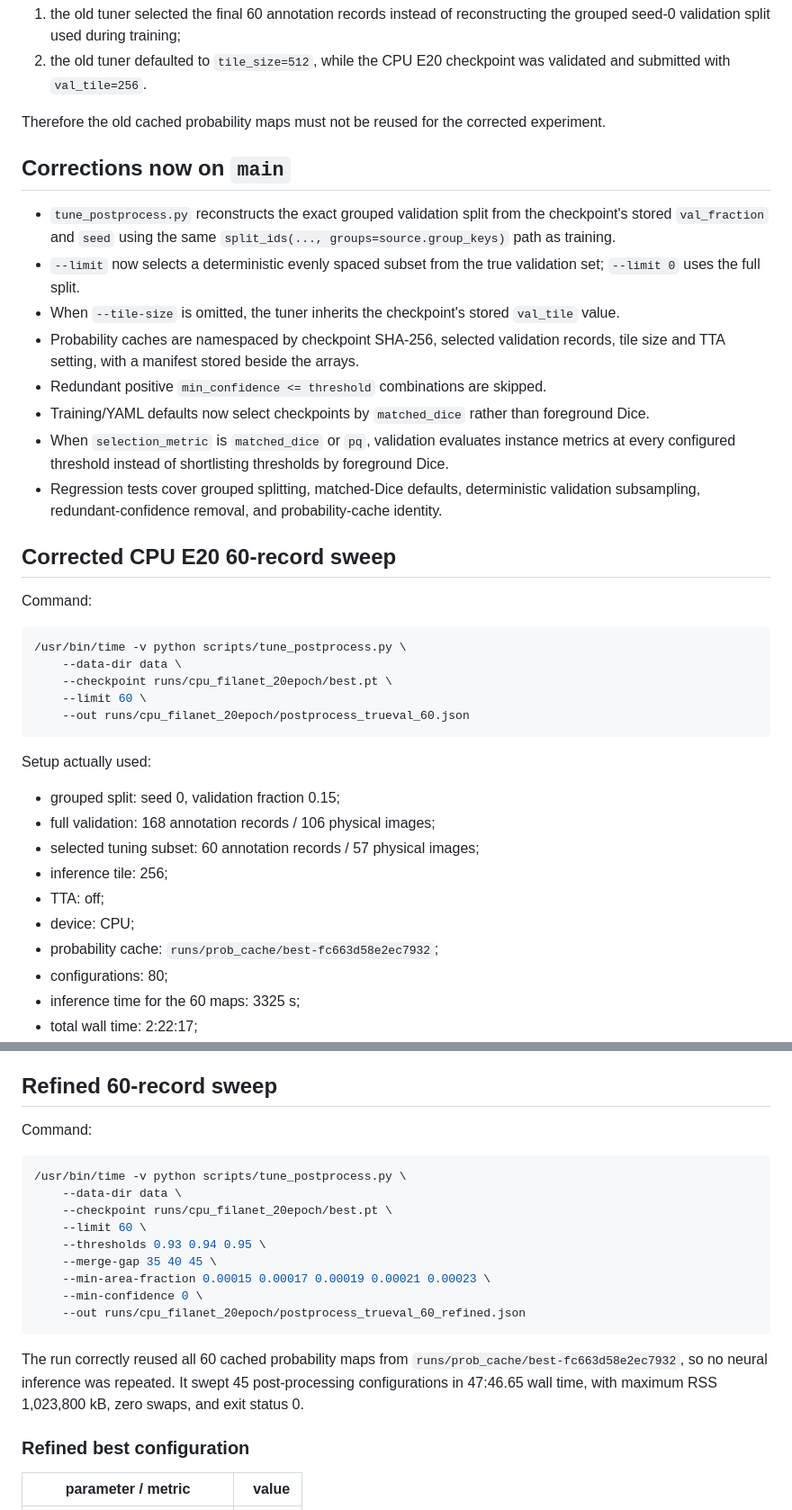
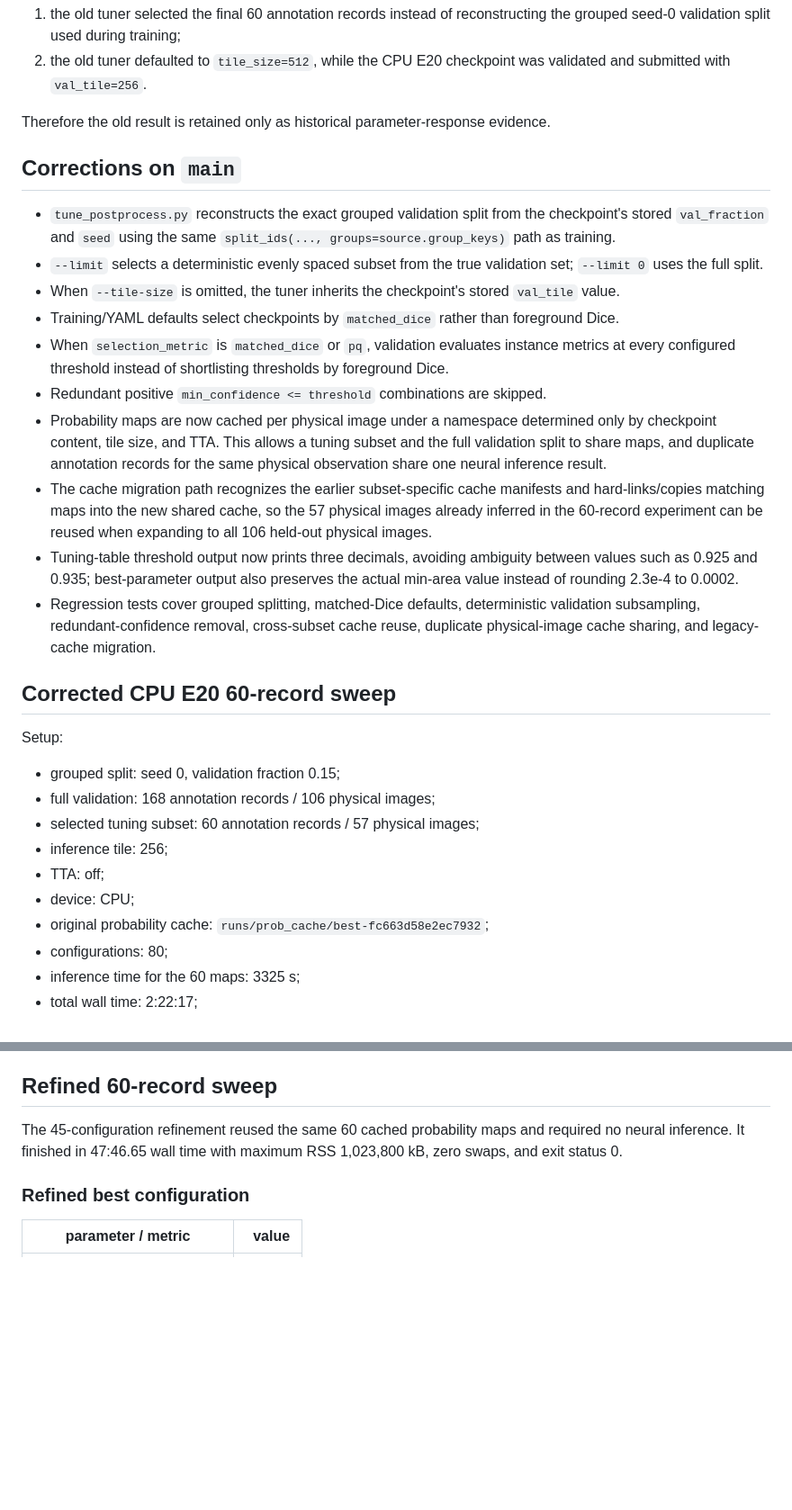
Before and after one commit to mtalafha90/Solar_Filament_Segmentation_Challenge_2026, a Markdown page: docs/POSTPROCESS_TUNING_FIXES.md, 2 parts joined by grey strips. Shown at 90% size. GitHub-like rendering; blank space fills up the shorter version.

````diff
--- a/docs/POSTPROCESS_TUNING_FIXES.md
+++ b/docs/POSTPROCESS_TUNING_FIXES.md
@@ -18,32 +18,24 @@ It reported a best provisional matched Dice of 0.3005 at threshold 0.93, merge g
 1. the old tuner selected the final 60 annotation records instead of reconstructing the grouped seed-0 validation split used during training;
 2. the old tuner defaulted to `tile_size=512`, while the CPU E20 checkpoint was validated and submitted with `val_tile=256`.
 
-Therefore the old cached probability maps must not be reused for the corrected experiment.
+Therefore the old result is retained only as historical parameter-response evidence.
 
-## Corrections now on `main`
+## Corrections on `main`
 
 - `tune_postprocess.py` reconstructs the exact grouped validation split from the checkpoint's stored `val_fraction` and `seed` using the same `split_ids(..., groups=source.group_keys)` path as training.
-- `--limit` now selects a deterministic evenly spaced subset from the true validation set; `--limit 0` uses the full split.
+- `--limit` selects a deterministic evenly spaced subset from the true validation set; `--limit 0` uses the full split.
 - When `--tile-size` is omitted, the tuner inherits the checkpoint's stored `val_tile` value.
-- Probability caches are namespaced by checkpoint SHA-256, selected validation records, tile size and TTA setting, with a manifest stored beside the arrays.
+- Training/YAML defaults select checkpoints by `matched_dice` rather than foreground Dice.
+- When `selection_metric` is `matched_dice` or `pq`, validation evaluates instance metrics at every configured threshold instead of shortlisting thresholds by foreground Dice.
 - Redundant positive `min_confidence <= threshold` combinations are skipped.
-- Training/YAML defaults now select checkpoints by `matched_dice` rather than foreground Dice.
-- When `selection_metric` is `matched_dice` or `pq`, validation evaluates instance metrics at every configured threshold instead of shortlisting thresholds by foreground Dice.
-- Regression tests cover grouped splitting, matched-Dice defaults, deterministic validation subsampling, redundant-confidence removal, and probability-cache identity.
+- Probability maps are now cached per physical image under a namespace determined only by checkpoint content, tile size, and TTA. This allows a tuning subset and the full validation split to share maps, and duplicate annotation records for the same physical observation share one neural inference result.
+- The cache migration path recognizes the earlier subset-specific cache manifests and hard-links/copies matching maps into the new shared cache, so the 57 physical images already inferred in the 60-record experiment can be reused when expanding to all 106 held-out physical images.
+- Tuning-table threshold output now prints three decimals, avoiding ambiguity between values such as 0.925 and 0.935; best-parameter output also preserves the actual min-area value instead of rounding 2.3e-4 to 0.0002.
+- Regression tests cover grouped splitting, matched-Dice defaults, deterministic validation subsampling, redundant-confidence removal, cross-subset cache reuse, duplicate physical-image cache sharing, and legacy-cache migration.
 
 ## Corrected CPU E20 60-record sweep
 
-Command:
-
-```bash
-/usr/bin/time -v python scripts/tune_postprocess.py \
-    --data-dir data \
-    --checkpoint runs/cpu_filanet_20epoch/best.pt \
-    --limit 60 \
-    --out runs/cpu_filanet_20epoch/postprocess_trueval_60.json
-```
-
-Setup actually used:
+Setup:
 
 - grouped split: seed 0, validation fraction 0.15;
 - full validation: 168 annotation records / 106 physical images;
@@ -51,7 +43,7 @@ Setup actually used:
 - inference tile: 256;
 - TTA: off;
 - device: CPU;
-- probability cache: `runs/prob_cache/best-fc663d58e2ec7932`;
+- original probability cache: `runs/prob_cache/best-fc663d58e2ec7932`;
 - configurations: 80;
 - inference time for the 60 maps: 3325 s;
 - total wall time: 2:22:17;
@@ -84,21 +76,7 @@ The best area value was the upper edge of the first corrected grid, so the area
 
 ## Refined 60-record sweep
 
-Command:
-
-```bash
-/usr/bin/time -v python scripts/tune_postprocess.py \
-    --data-dir data \
-    --checkpoint runs/cpu_filanet_20epoch/best.pt \
-    --limit 60 \
-    --thresholds 0.93 0.94 0.95 \
-    --merge-gap 35 40 45 \
-    --min-area-fraction 0.00015 0.00017 0.00019 0.00021 0.00023 \
-    --min-confidence 0 \
-    --out runs/cpu_filanet_20epoch/postprocess_trueval_60_refined.json
-```
-
-The run correctly reused all 60 cached probability maps from `runs/prob_cache/best-fc663d58e2ec7932`, so no neural inference was repeated. It swept 45 post-processing configurations in 47:46.65 wall time, with maximum RSS 1,023,800 kB, zero swaps, and exit status 0.
+The 45-configuration refinement reused the same 60 cached probability maps and required no neural inference. It finished in 47:46.65 wall time with maximum RSS 1,023,800 kB, zero swaps, and exit status 0.
 
 ### Refined best configuration
 
````
Also changed, not shown: other parts of docs/POSTPROCESS_TUNING_FIXES.md (+60 -28 lines).
